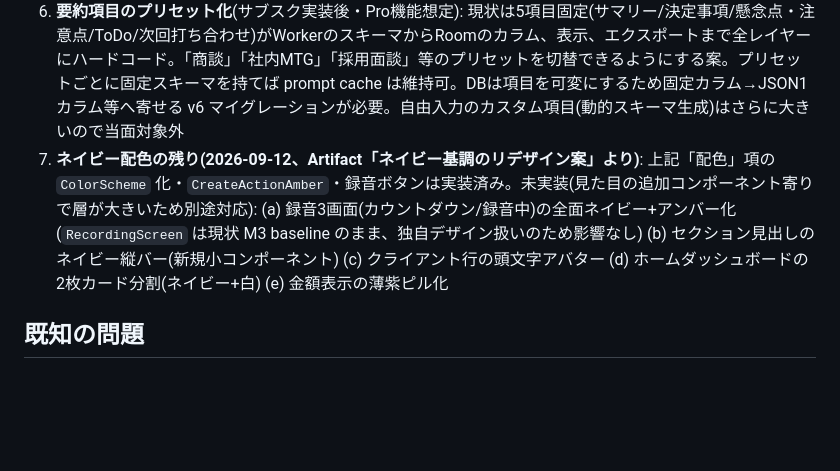
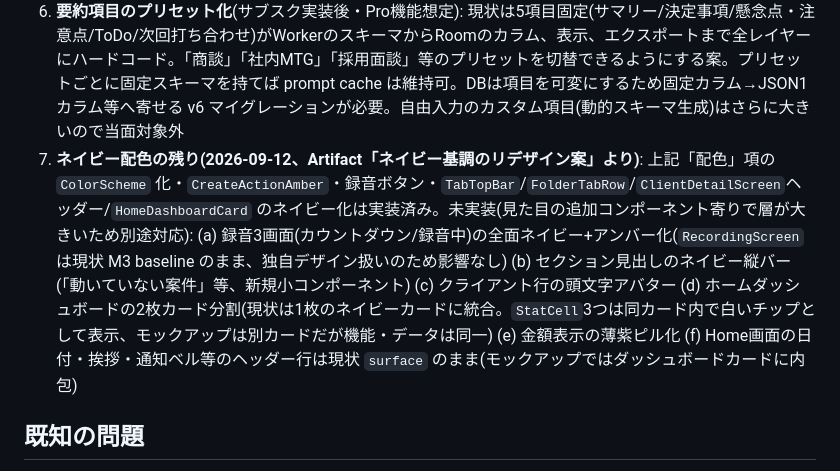
Before and after one commit to nebu965039-gamecreate/MeetingNotes, a Markdown page: CLAUDE.md, the part around one of its changes. Rendered like a GitHub page; blank space fills up the shorter version.

Commit message:
docs: CLAUDE.mdにヘッダー/ダッシュボードのネイビー化を追記
Co-Authored-By: Claude Sonnet 5 <noreply@anthropic.com>

```diff
--- a/CLAUDE.md
+++ b/CLAUDE.md
@@ -202,7 +202,7 @@ MVP相当の機能は一通り実装済み。Google Play Console でのクロー
 4c. **PDFパスワード保護(Pro機能・実装済み)**(2026-09-05): `export/PdfPasswordProtector.kt`(`com.tom-roush:pdfbox-android` 2.0.27.0)。`PdfExporter` が生成した PDF を PDFBox-Android で読み込み直し、`StandardProtectionPolicy`(ユーザー/所有者パスワード同一、AES-256)で暗号化して上書きする後処理方式。`ExportOptionsDialog` に PDF選択時のみ「パスワードを設定する」トグル(`ProGate`)+ パスワード入力欄(`PasswordVisualTransformation`)。`MeetingDetailViewModel.exportPdf` に `password: String?` / `onError` を追加(`runCatching` で暗号化失敗時は Toast)。**対象は PDF のみ**(Word/Excel/Markdown/CSV/.ics は OOXML暗号化の複雑さ・POI非使用のため技術的に非対応と判断)。APKサイズは PDFBox-Android 追加で約6MB増。パスワードはアプリに保存しない(毎回手入力)
 5. PDF への画像ロゴ埋め込み(レイアウトは改善済み。テキストワードマークを画像に差し替え。アイコンSVGを流用可能)
 6. **要約項目のプリセット化**(サブスク実装後・Pro機能想定): 現状は5項目固定(サマリー/決定事項/懸念点・注意点/ToDo/次回打ち合わせ)がWorkerのスキーマからRoomのカラム、表示、エクスポートまで全レイヤーにハードコード。「商談」「社内MTG」「採用面談」等のプリセットを切替できるようにする案。プリセットごとに固定スキーマを持てば prompt cache は維持可。DBは項目を可変にするため固定カラム→JSON1カラム等へ寄せる v6 マイグレーションが必要。自由入力のカスタム項目(動的スキーマ生成)はさらに大きいので当面対象外
-7. **ネイビー配色の残り(2026-09-12、Artifact「ネイビー基調のリデザイン案」より)**: 上記「配色」項の `ColorScheme` 化・`CreateActionAmber`・録音ボタンは実装済み。未実装(見た目の追加コンポーネント寄りで層が大きいため別途対応): (a) 録音3画面(カウントダウン/録音中)の全面ネイビー+アンバー化(`RecordingScreen` は現状 M3 baseline のまま、独自デザイン扱いのため影響なし) (b) セクション見出しのネイビー縦バー(新規小コンポーネント) (c) クライアント行の頭文字アバター (d) ホームダッシュボードの2枚カード分割(ネイビー+白) (e) 金額表示の薄紫ピル化
+7. **ネイビー配色の残り(2026-09-12、Artifact「ネイビー基調のリデザイン案」より)**: 上記「配色」項の `ColorScheme` 化・`CreateActionAmber`・録音ボタン・`TabTopBar`/`FolderTabRow`/`ClientDetailScreen`ヘッダー/`HomeDashboardCard` のネイビー化は実装済み。未実装(見た目の追加コンポーネント寄りで層が大きいため別途対応): (a) 録音3画面(カウントダウン/録音中)の全面ネイビー+アンバー化(`RecordingScreen` は現状 M3 baseline のまま、独自デザイン扱いのため影響なし) (b) セクション見出しのネイビー縦バー(「動いていない案件」等、新規小コンポーネント) (c) クライアント行の頭文字アバター (d) ホームダッシュボードの2枚カード分割(現状は1枚のネイビーカードに統合。`StatCell`3つは同カード内で白いチップとして表示、モックアップは別カードだが機能・データは同一) (e) 金額表示の薄紫ピル化 (f) Home画面の日付・挨拶・通知ベル等のヘッダー行は現状 `surface` のまま(モックアップではダッシュボードカードに内包)
 
 ## 既知の問題
 
```
Also changed, not shown: other parts of CLAUDE.md (+1 -1 lines).
